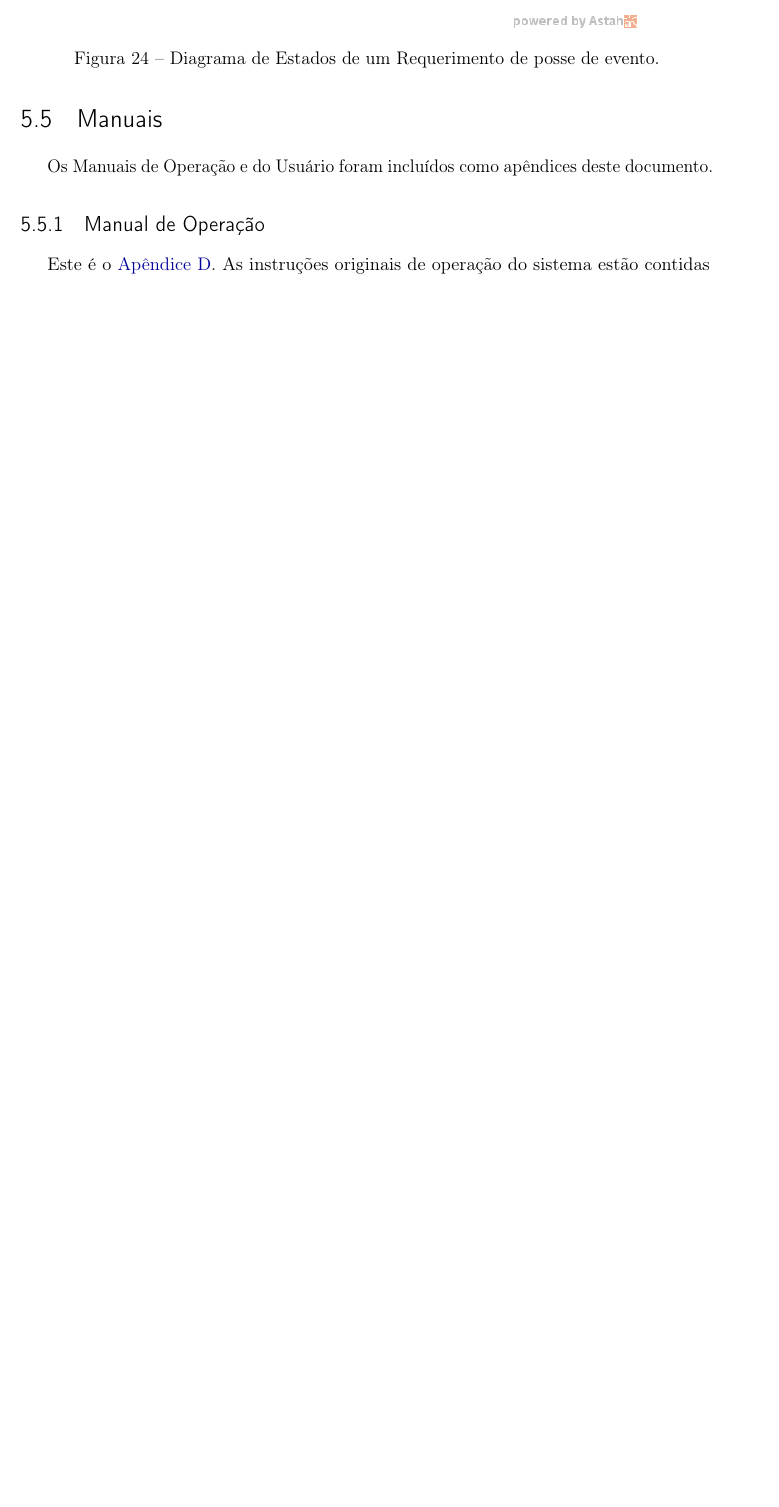
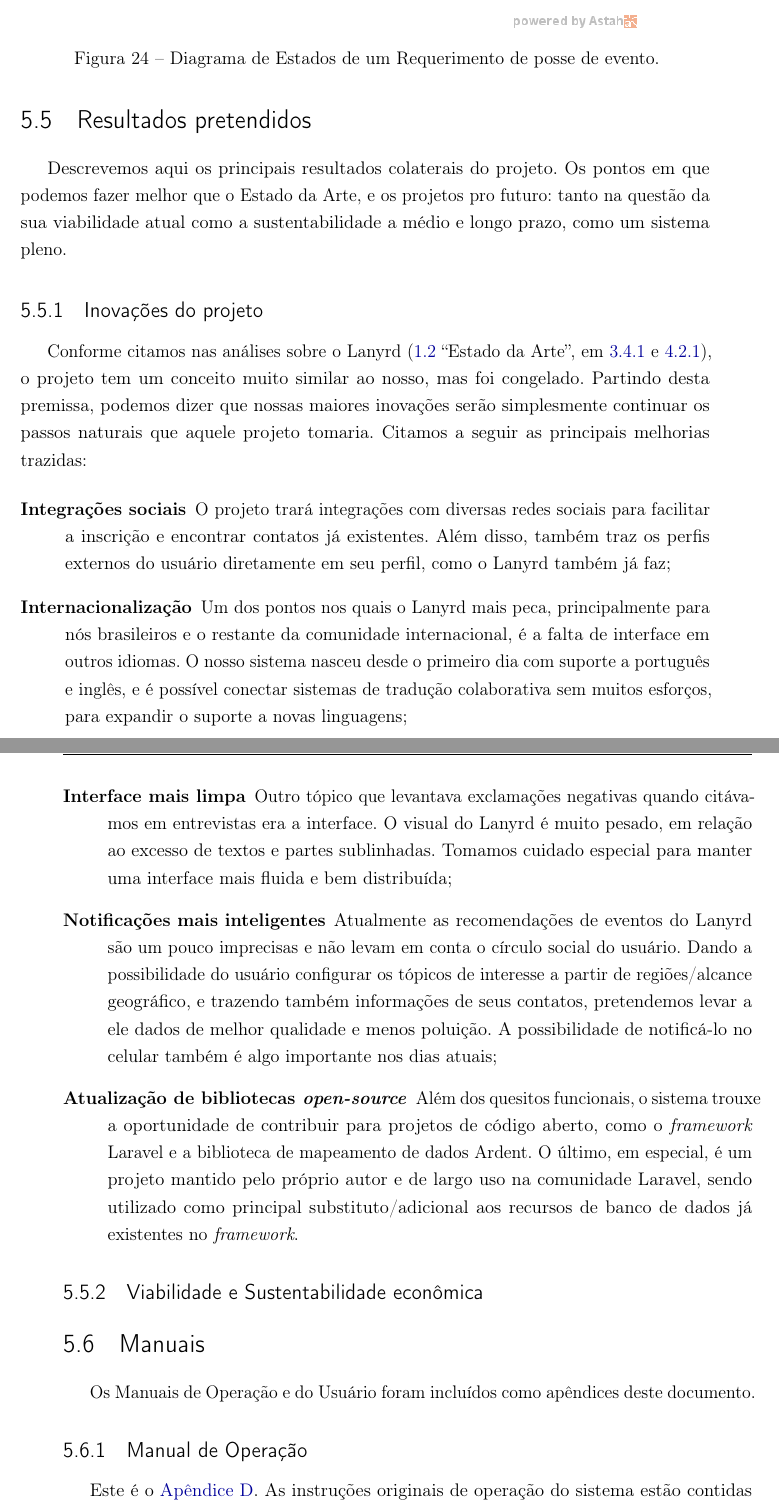
Before and after one commit to konato-events/projeto, a LaTeX thesis (projeto.tex): part of page 104 of 133 before the commit and two parts of pages 104 and 105 of 135 after it, the two joined at a grey line, cut so that both start at the same text, the shorter picture padded with empty space. Compiled offline with pdfLaTeX.

Commit message:
Adicionando lista de inovações do projeto

```diff
--- a/projeto.tex
+++ b/projeto.tex
@@ -2204,6 +2204,28 @@
 
 %%%%%%%%%%%%%%%%%%%%%%%%%%%%%%%%%%%%%%%%%%%%%%%%%%%%%%%%%%%%%%%%%%%%%%%%%%%%%%%%%%%%%%%%%
 
+\section{Resultados pretendidos}
+Descrevemos aqui os principais resultados colaterais do projeto. Os pontos em que podemos fazer melhor que o Estado da Arte, e os projetos pro futuro: tanto na questão da sua viabilidade atual como a sustentabilidade a médio e longo prazo, como um sistema pleno.
+
+\subsection{Inovações do projeto}
+Conforme citamos nas análises sobre o Lanyrd (\ref{sec:estado_arte} ``Estado da Arte'', em \ref{sec:concorrencia:lanyrd} e \ref{sec:concorrencia:lanyrd:tec}), o projeto tem um conceito muito similar ao nosso, mas foi congelado. Partindo desta premissa, podemos dizer que nossas maiores inovações serão simplesmente continuar os passos naturais que aquele projeto tomaria. Citamos a seguir as principais melhorias trazidas:
+
+\begin{description}
+	\item[Integrações sociais] O projeto trará integrações com diversas redes sociais para facilitar a inscrição e encontrar contatos já existentes. Além disso, também traz os perfis externos do usuário diretamente em seu perfil, como o Lanyrd também já faz;
+
+	\item[Internacionalização] Um dos pontos nos quais o Lanyrd mais peca, principalmente para nós brasileiros e o restante da comunidade internacional, é a falta de interface em outros idiomas. O nosso sistema nasceu desde o primeiro dia com suporte a português e inglês, e é possível conectar sistemas de tradução colaborativa sem muitos esforços, para expandir o suporte a novas linguagens;
+
+	\item[Interface mais limpa] Outro tópico que levantava exclamações negativas quando citávamos em entrevistas era a interface. O visual do Lanyrd é muito pesado, em relação ao excesso de textos e partes sublinhadas. Tomamos cuidado especial para manter uma interface mais fluida e bem distribuída;
+
+	\item[Notificações mais inteligentes] Atualmente as recomendações de eventos do Lanyrd são um pouco imprecisas e não levam em conta o círculo social do usuário. Dando a possibilidade do usuário configurar os tópicos de interesse a partir de regiões/alcance geográfico, e trazendo também informações de seus contatos, pretendemos levar a ele dados de melhor qualidade e menos poluição. A possibilidade de notificá-lo no celular também é algo importante nos dias atuais;
+
+	\item[Atualização de bibliotecas \emph{open-source}] Além dos quesitos funcionais, o sistema trouxe a oportunidade de contribuir para projetos de código aberto, como o \emph{framework} Laravel e a biblioteca de mapeamento de dados Ardent. O último, em especial, é um projeto mantido pelo próprio autor e de largo uso na comunidade Laravel, sendo utilizado como principal substituto/adicional aos recursos de banco de dados já existentes no \emph{framework}.
+\end{description}
+
+\subsection{Viabilidade e Sustentabilidade econômica}
+
+%%%%%%%%%%%%%%%%%%%%%%%%%%%%%%%%%%%%%%%%%%%%%%%%%%%%%%%%%%%%%%%%%%%%%%%%%%%%%%%%%%%%%%%%%
+
 \section{Manuais}
 Os Manuais de Operação e do Usuário foram incluídos como apêndices deste documento.
 
```
Also changed, not shown: projeto.tex (4 more changed lines), 1 other file.
